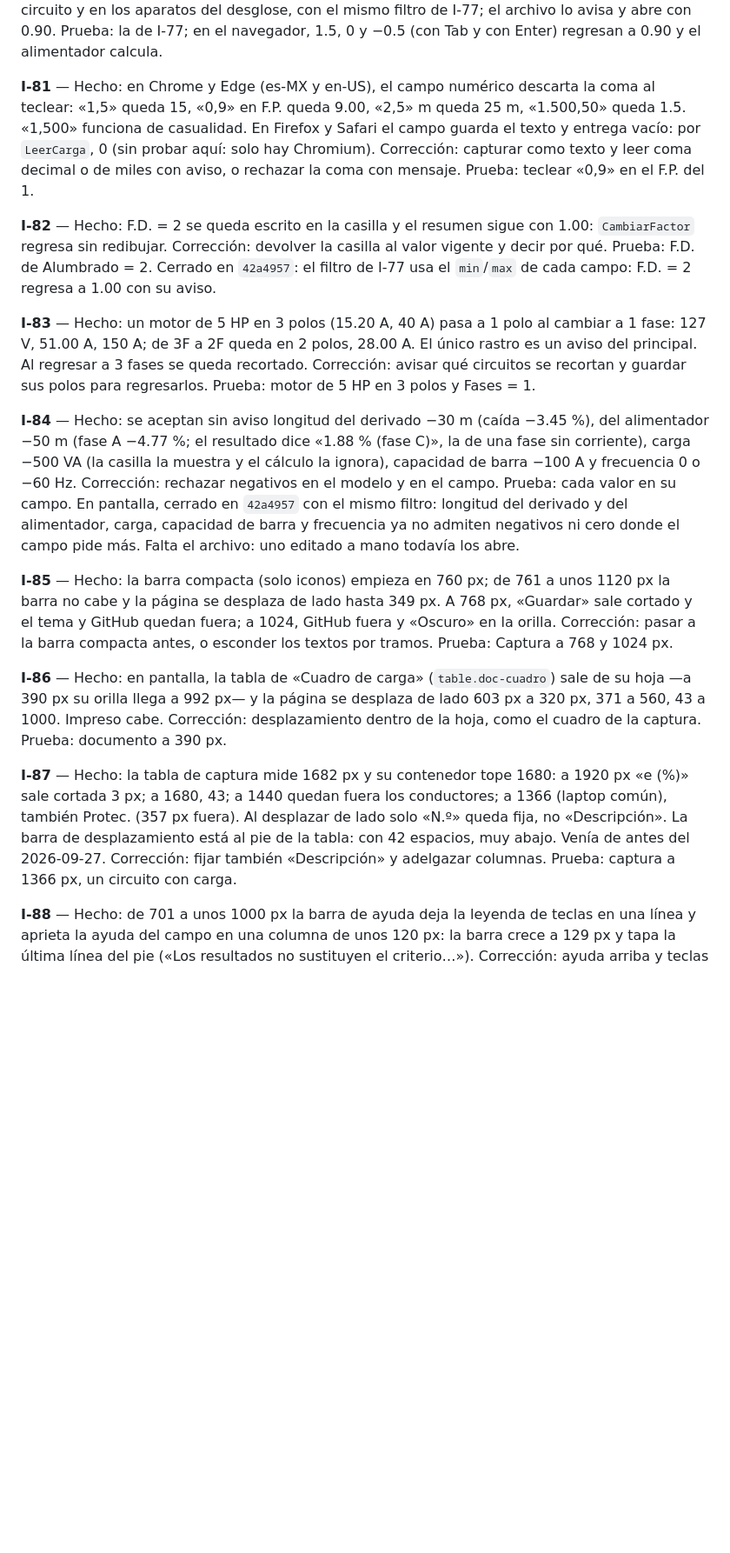
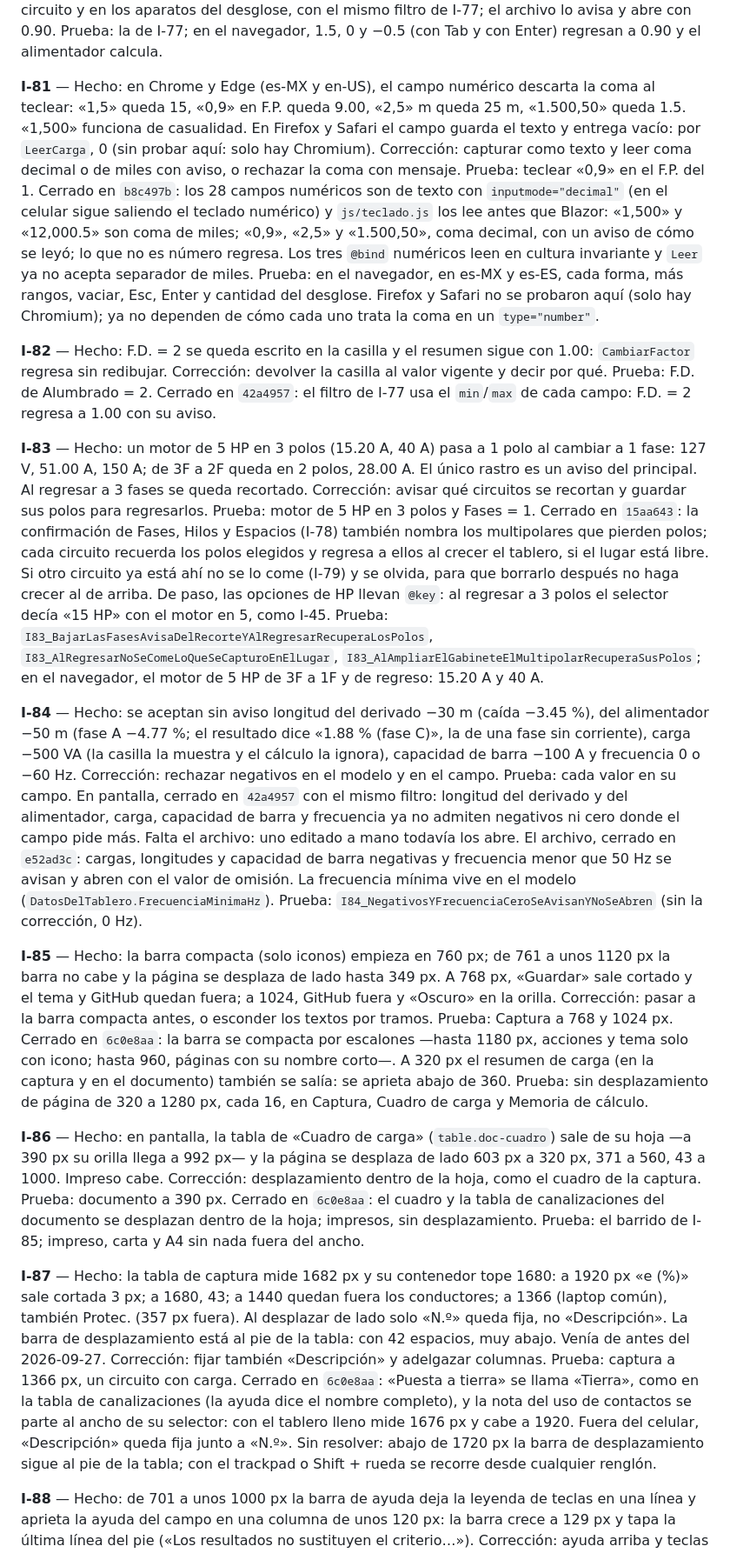
Before and after one commit to dflores296/Power-Node-Web, a Markdown page: docs/estado/HALLAZGOS.md, the part around one of its changes. Shown at 87% size. Drawn GitHub-style; blank space fills up the shorter version.

Commit message:
I-81, I-83 a I-87 llevan su hash
Co-Authored-By: Claude Opus 5.5 <noreply@anthropic.com>
Claude-Session: https://claude.ai/code/session_01JJeRCBiqz9QkqnvaiGzgyo

```diff
--- a/docs/estado/HALLAZGOS.md
+++ b/docs/estado/HALLAZGOS.md
@@ -336,19 +336,19 @@ e I-88 a I-93. Formato: **Hecho** · **Corrección** (propuesta, sin hacer) ·
 
 **I-80** — Hecho: F.P. 1.5 en un circuito: el alimentador no calcula y dice «Value was either too large or too small for a Decimal» (`Math.Acos` de 1.5 da NaN, `CuadroDeCarga.cs:1283`); el renglón sube a 10 AWG. F.P. 0: caída 0.09 %; −0.5: caída −1.82 %. El campo trae `min="0.1" max="1"`, pero `Leer` no lo respeta. Corrección: rechazar fuera de 0.1–1, como el F.D. Prueba: 1000 VA y 30 m en el 1, F.P. 1.5. Cerrado en `42a4957`: el F.P. va de 0.1 a 1 (`CircuitoDelCuadro.FactorPotenciaValido`), en el circuito y en los aparatos del desglose, con el mismo filtro de I-77; el archivo lo avisa y abre con 0.90. Prueba: la de I-77; en el navegador, 1.5, 0 y −0.5 (con Tab y con Enter) regresan a 0.90 y el alimentador calcula.
 
-**I-81** — Hecho: en Chrome y Edge (es-MX y en-US), el campo numérico descarta la coma al teclear: «1,5» queda 15, «0,9» en F.P. queda 9.00, «2,5» m queda 25 m, «1.500,50» queda 1.5. «1,500» funciona de casualidad. En Firefox y Safari el campo guarda el texto y entrega vacío: por `LeerCarga`, 0 (sin probar aquí: solo hay Chromium). Corrección: capturar como texto y leer coma decimal o de miles con aviso, o rechazar la coma con mensaje. Prueba: teclear «0,9» en el F.P. del 1.
+**I-81** — Hecho: en Chrome y Edge (es-MX y en-US), el campo numérico descarta la coma al teclear: «1,5» queda 15, «0,9» en F.P. queda 9.00, «2,5» m queda 25 m, «1.500,50» queda 1.5. «1,500» funciona de casualidad. En Firefox y Safari el campo guarda el texto y entrega vacío: por `LeerCarga`, 0 (sin probar aquí: solo hay Chromium). Corrección: capturar como texto y leer coma decimal o de miles con aviso, o rechazar la coma con mensaje. Prueba: teclear «0,9» en el F.P. del 1. Cerrado en `b8c497b`: los 28 campos numéricos son de texto con `inputmode="decimal"` (en el celular sigue saliendo el teclado numérico) y `js/teclado.js` los lee antes que Blazor: «1,500» y «12,000.5» son coma de miles; «0,9», «2,5» y «1.500,50», coma decimal, con un aviso de cómo se leyó; lo que no es número regresa. Los tres `@bind` numéricos leen en cultura invariante y `Leer` ya no acepta separador de miles. Prueba: en el navegador, en es-MX y es-ES, cada forma, más rangos, vaciar, Esc, Enter y cantidad del desglose. Firefox y Safari no se probaron aquí (solo hay Chromium); ya no dependen de cómo cada uno trata la coma en un `type="number"`.
 
 **I-82** — Hecho: F.D. = 2 se queda escrito en la casilla y el resumen sigue con 1.00: `CambiarFactor` regresa sin redibujar. Corrección: devolver la casilla al valor vigente y decir por qué. Prueba: F.D. de Alumbrado = 2. Cerrado en `42a4957`: el filtro de I-77 usa el `min`/`max` de cada campo: F.D. = 2 regresa a 1.00 con su aviso.
 
-**I-83** — Hecho: un motor de 5 HP en 3 polos (15.20 A, 40 A) pasa a 1 polo al cambiar a 1 fase: 127 V, 51.00 A, 150 A; de 3F a 2F queda en 2 polos, 28.00 A. El único rastro es un aviso del principal. Al regresar a 3 fases se queda recortado. Corrección: avisar qué circuitos se recortan y guardar sus polos para regresarlos. Prueba: motor de 5 HP en 3 polos y Fases = 1.
+**I-83** — Hecho: un motor de 5 HP en 3 polos (15.20 A, 40 A) pasa a 1 polo al cambiar a 1 fase: 127 V, 51.00 A, 150 A; de 3F a 2F queda en 2 polos, 28.00 A. El único rastro es un aviso del principal. Al regresar a 3 fases se queda recortado. Corrección: avisar qué circuitos se recortan y guardar sus polos para regresarlos. Prueba: motor de 5 HP en 3 polos y Fases = 1. Cerrado en `15aa643`: la confirmación de Fases, Hilos y Espacios (I-78) también nombra los multipolares que pierden polos; cada circuito recuerda los polos elegidos y regresa a ellos al crecer el tablero, si el lugar está libre. Si otro circuito ya está ahí no se lo come (I-79) y se olvida, para que borrarlo después no haga crecer al de arriba. De paso, las opciones de HP llevan `@key`: al regresar a 3 polos el selector decía «15 HP» con el motor en 5, como I-45. Prueba: `I83_BajarLasFasesAvisaDelRecorteYAlRegresarRecuperaLosPolos`, `I83_AlRegresarNoSeComeLoQueSeCapturoEnElLugar`, `I83_AlAmpliarElGabineteElMultipolarRecuperaSusPolos`; en el navegador, el motor de 5 HP de 3F a 1F y de regreso: 15.20 A y 40 A.
 
-**I-84** — Hecho: se aceptan sin aviso longitud del derivado −30 m (caída −3.45 %), del alimentador −50 m (fase A −4.77 %; el resultado dice «1.88 % (fase C)», la de una fase sin corriente), carga −500 VA (la casilla la muestra y el cálculo la ignora), capacidad de barra −100 A y frecuencia 0 o −60 Hz. Corrección: rechazar negativos en el modelo y en el campo. Prueba: cada valor en su campo. En pantalla, cerrado en `42a4957` con el mismo filtro: longitud del derivado y del alimentador, carga, capacidad de barra y frecuencia ya no admiten negativos ni cero donde el campo pide más. Falta el archivo: uno editado a mano todavía los abre.
+**I-84** — Hecho: se aceptan sin aviso longitud del derivado −30 m (caída −3.45 %), del alimentador −50 m (fase A −4.77 %; el resultado dice «1.88 % (fase C)», la de una fase sin corriente), carga −500 VA (la casilla la muestra y el cálculo la ignora), capacidad de barra −100 A y frecuencia 0 o −60 Hz. Corrección: rechazar negativos en el modelo y en el campo. Prueba: cada valor en su campo. En pantalla, cerrado en `42a4957` con el mismo filtro: longitud del derivado y del alimentador, carga, capacidad de barra y frecuencia ya no admiten negativos ni cero donde el campo pide más. Falta el archivo: uno editado a mano todavía los abre. El archivo, cerrado en `e52ad3c`: cargas, longitudes y capacidad de barra negativas y frecuencia menor que 50 Hz se avisan y abren con el valor de omisión. La frecuencia mínima vive en el modelo (`DatosDelTablero.FrecuenciaMinimaHz`). Prueba: `I84_NegativosYFrecuenciaCeroSeAvisanYNoSeAbren` (sin la corrección, 0 Hz).
 
-**I-85** — Hecho: la barra compacta (solo iconos) empieza en 760 px; de 761 a unos 1120 px la barra no cabe y la página se desplaza de lado hasta 349 px. A 768 px, «Guardar» sale cortado y el tema y GitHub quedan fuera; a 1024, GitHub fuera y «Oscuro» en la orilla. Corrección: pasar a la barra compacta antes, o esconder los textos por tramos. Prueba: Captura a 768 y 1024 px.
+**I-85** — Hecho: la barra compacta (solo iconos) empieza en 760 px; de 761 a unos 1120 px la barra no cabe y la página se desplaza de lado hasta 349 px. A 768 px, «Guardar» sale cortado y el tema y GitHub quedan fuera; a 1024, GitHub fuera y «Oscuro» en la orilla. Corrección: pasar a la barra compacta antes, o esconder los textos por tramos. Prueba: Captura a 768 y 1024 px. Cerrado en `6c0e8aa`: la barra se compacta por escalones —hasta 1180 px, acciones y tema solo con icono; hasta 960, páginas con su nombre corto—. A 320 px el resumen de carga (en la captura y en el documento) también se salía: se aprieta abajo de 360. Prueba: sin desplazamiento de página de 320 a 1280 px, cada 16, en Captura, Cuadro de carga y Memoria de cálculo.
 
-**I-86** — Hecho: en pantalla, la tabla de «Cuadro de carga» (`table.doc-cuadro`) sale de su hoja —a 390 px su orilla llega a 992 px— y la página se desplaza de lado 603 px a 320 px, 371 a 560, 43 a 1000. Impreso cabe. Corrección: desplazamiento dentro de la hoja, como el cuadro de la captura. Prueba: documento a 390 px.
+**I-86** — Hecho: en pantalla, la tabla de «Cuadro de carga» (`table.doc-cuadro`) sale de su hoja —a 390 px su orilla llega a 992 px— y la página se desplaza de lado 603 px a 320 px, 371 a 560, 43 a 1000. Impreso cabe. Corrección: desplazamiento dentro de la hoja, como el cuadro de la captura. Prueba: documento a 390 px. Cerrado en `6c0e8aa`: el cuadro y la tabla de canalizaciones del documento se desplazan dentro de la hoja; impresos, sin desplazamiento. Prueba: el barrido de I-85; impreso, carta y A4 sin nada fuera del ancho.
 
-**I-87** — Hecho: la tabla de captura mide 1682 px y su contenedor tope 1680: a 1920 px «e (%)» sale cortada 3 px; a 1680, 43; a 1440 quedan fuera los conductores; a 1366 (laptop común), también Protec. (357 px fuera). Al desplazar de lado solo «N.º» queda fija, no «Descripción». La barra de desplazamiento está al pie de la tabla: con 42 espacios, muy abajo. Venía de antes del 2026-09-27. Corrección: fijar también «Descripción» y adelgazar columnas. Prueba: captura a 1366 px, un circuito con carga.
+**I-87** — Hecho: la tabla de captura mide 1682 px y su contenedor tope 1680: a 1920 px «e (%)» sale cortada 3 px; a 1680, 43; a 1440 quedan fuera los conductores; a 1366 (laptop común), también Protec. (357 px fuera). Al desplazar de lado solo «N.º» queda fija, no «Descripción». La barra de desplazamiento está al pie de la tabla: con 42 espacios, muy abajo. Venía de antes del 2026-09-27. Corrección: fijar también «Descripción» y adelgazar columnas. Prueba: captura a 1366 px, un circuito con carga. Cerrado en `6c0e8aa`: «Puesta a tierra» se llama «Tierra», como en la tabla de canalizaciones (la ayuda dice el nombre completo), y la nota del uso de contactos se parte al ancho de su selector: con el tablero lleno mide 1676 px y cabe a 1920. Fuera del celular, «Descripción» queda fija junto a «N.º». Sin resolver: abajo de 1720 px la barra de desplazamiento sigue al pie de la tabla; con el trackpad o Shift + rueda se recorre desde cualquier renglón.
 
 **I-88** — Hecho: de 701 a unos 1000 px la barra de ayuda deja la leyenda de teclas en una línea y aprieta la ayuda del campo en una columna de unos 120 px: la barra crece a 129 px y tapa la última línea del pie («Los resultados no sustituyen el criterio…»). Corrección: ayuda arriba y teclas abajo en ese tramo, y reservar el alto real al pie. Prueba: 768 px, foco en L (m), bajar hasta el final.
 
```
Also changed, not shown: other parts of docs/estado/HALLAZGOS.md (+6 -6 lines), docs/estado/BITACORA.md (+17 -0 lines), docs/estado/TABLERO.md (+2 -2 lines).
